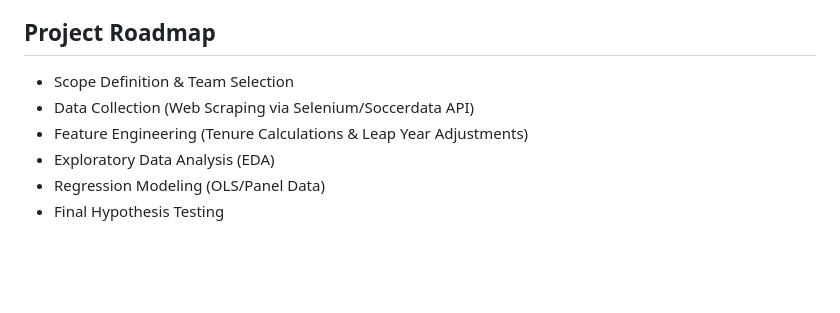
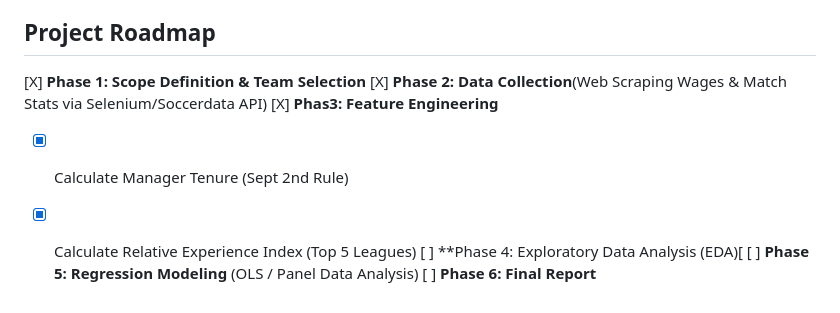
Before and after one commit to Ace-Jr/divine-s_portfolio, a Markdown page: moneyTalks/README.md, the part around the change. Drawn GitHub-style; blank space fills up the shorter version.

Commit message:
Revise project roadmap with phase completion status
Updated project roadmap with completed phases and tasks.

```diff
--- a/moneyTalks/README.md
+++ b/moneyTalks/README.md
@@ -47,9 +47,11 @@ Rather than using average age, which fails to capture game intelligence, I engin
 -**The "Unified Season" Approach:** January transfers are included to reflect managerial adaptability/correction, with their experience metrics retroactively baselined to the season start to maintain temporal consistency.
 
 ## Project Roadmap
-- Scope Definition & Team Selection
-- Data Collection (Web Scraping via Selenium/Soccerdata API)
-- Feature Engineering (Tenure Calculations & Leap Year Adjustments)
-- Exploratory Data Analysis (EDA)
-- Regression Modeling (OLS/Panel Data)
-- Final Hypothesis Testing
+[X] **Phase 1: Scope Definition & Team Selection**
+[X] **Phase 2: Data Collection**(Web Scraping Wages & Match Stats via Selenium/Soccerdata API)
+[X] **Phas3: Feature Engineering**
+   - [X] Calculate Manager Tenure (Sept 2nd Rule)
+   - [X] Calculate Relative Experience Index (Top 5 Leagues)
+[ ] **Phase 4: Exploratory Data Analysis (EDA)[
+[ ] **Phase 5: Regression Modeling** (OLS / Panel Data Analysis)
+[ ] **Phase 6: Final Report**
```
